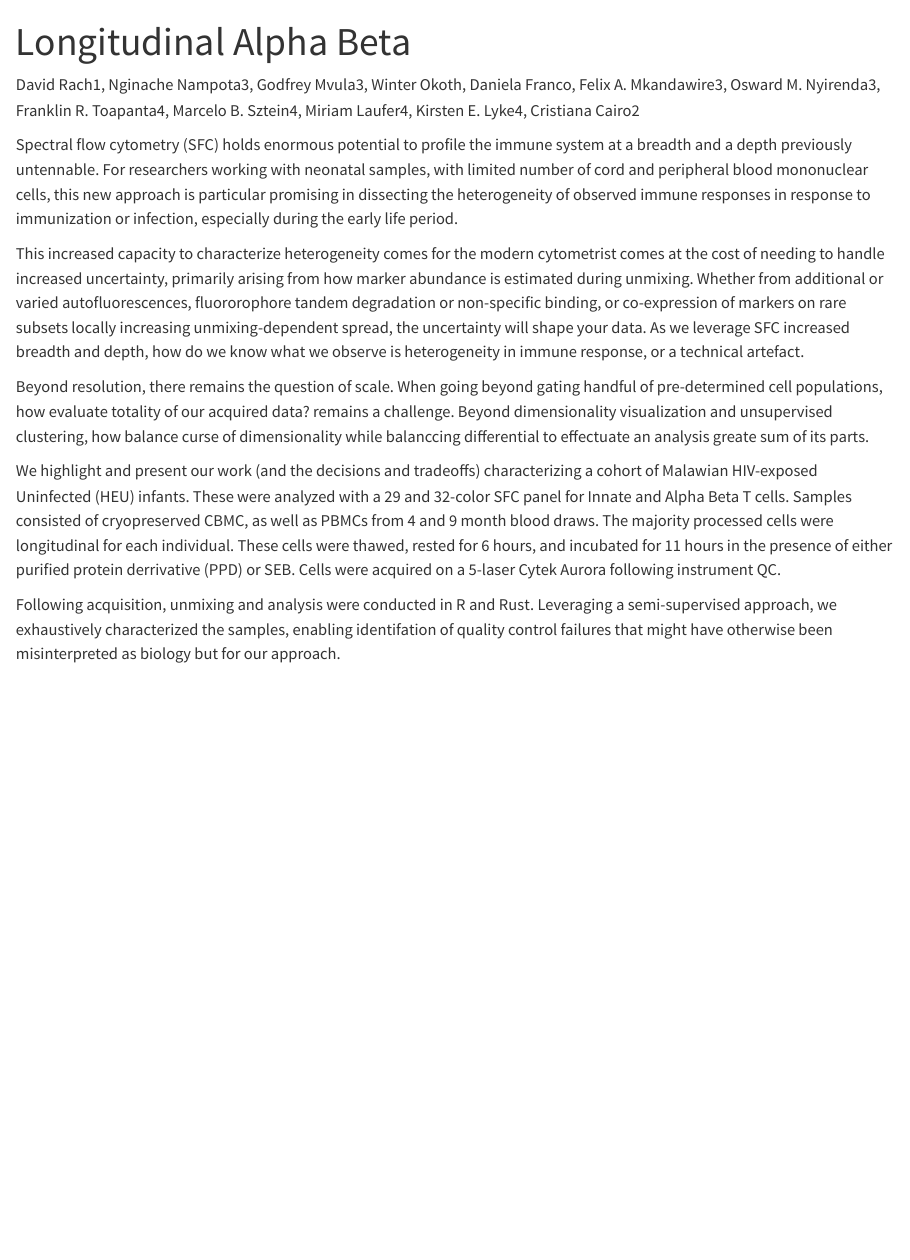
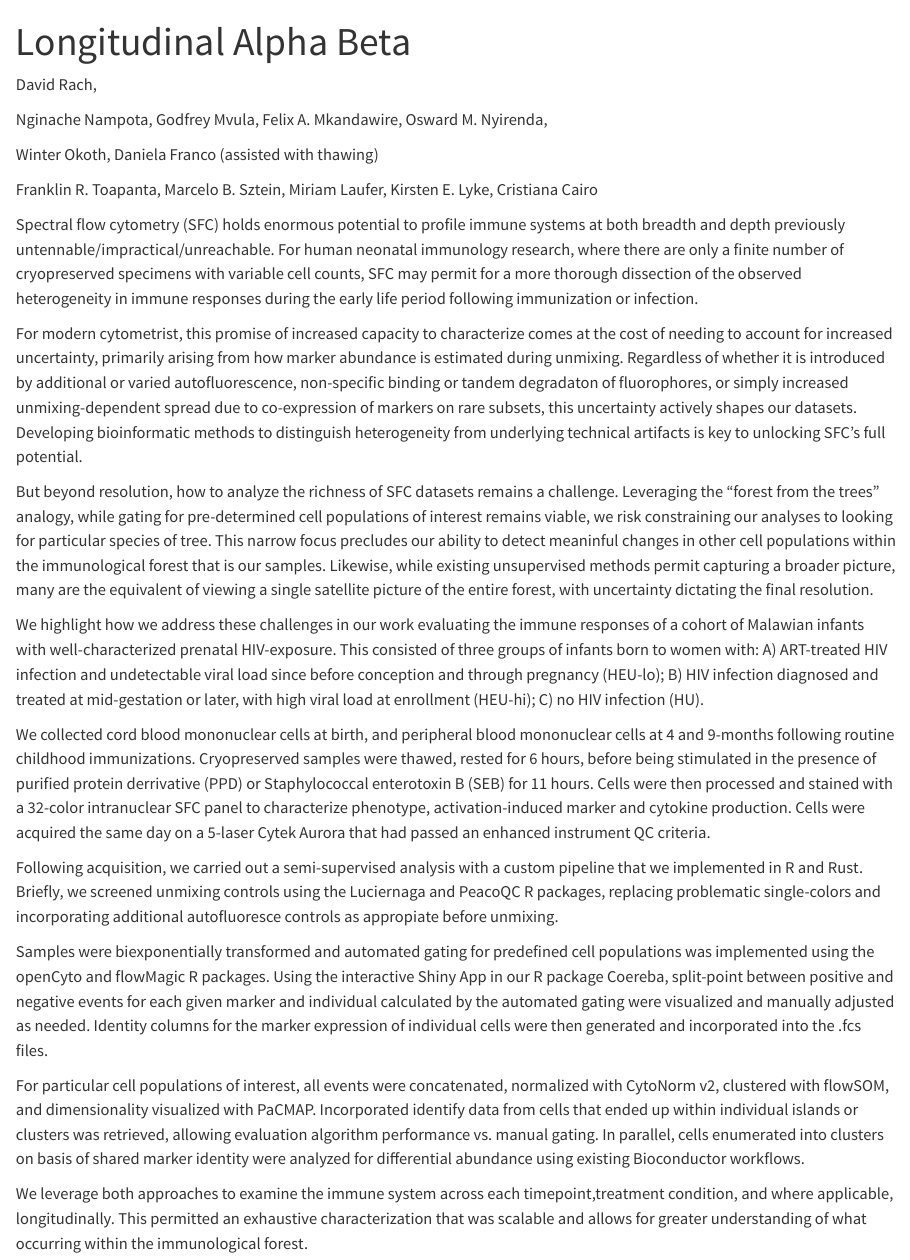
Before and after one commit to DavidRach/AlphaBeta_Cyto2026, a Quarto document (AB.qmd): the page in a window 1100 px wide, from its top. Rendered offline with R 4.5, knitr and Pandoc in place of Quarto, with nearby package versions; drawn as R Markdown's standard HTML page in place of the format the file asks for.

Commit message:
Updated version pre-Cris and Kirsten edits

```diff
--- a/AB.qmd
+++ b/AB.qmd
@@ -3,14 +3,29 @@ title: "Longitudinal Alpha Beta"
 format: docx
 ---
 
-David Rach1, Nginache Nampota3, Godfrey Mvula3, Winter Okoth, Daniela Franco,  Felix A. Mkandawire3, Osward M. Nyirenda3, Franklin R. Toapanta4, Marcelo B. Sztein4, Miriam Laufer4, Kirsten E. Lyke4, Cristiana Cairo2
+David Rach,
 
-Spectral flow cytometry (SFC) holds enormous potential to profile the immune system at a breadth and a depth previously untennable. For researchers working with neonatal samples, with limited number of cord and peripheral blood mononuclear cells, this new approach is particular promising in dissecting the heterogeneity of observed immune responses in response to immunization or infection, especially during the early life period.
+Nginache Nampota, Godfrey Mvula, Felix A. Mkandawire, Osward M. Nyirenda,
 
-This increased capacity to characterize heterogeneity comes for the modern cytometrist comes at the cost of needing to handle increased uncertainty, primarily arising from how marker abundance is estimated during unmixing. Whether from additional or varied autofluorescences, fluororophore tandem degradation or non-specific binding, or co-expression of markers on rare subsets locally increasing unmixing-dependent spread, the uncertainty will shape your data.  As we leverage SFC increased breadth and depth, how do we know what we observe is heterogeneity in immune response, or a technical artefact.
+Winter Okoth, Daniela Franco (assisted with thawing)
 
-Beyond resolution, there remains the question of scale. When going beyond gating handful of pre-determined cell populations, how evaluate totality of our acquired data? remains a challenge. Beyond dimensionality visualization and unsupervised clustering, how balance curse of dimensionality while balanccing differential to effectuate an analysis greate sum of its parts.
+Franklin R. Toapanta, Marcelo B. Sztein, Miriam Laufer, Kirsten E. Lyke, Cristiana Cairo
 
-We highlight and present our work (and the decisions and tradeoffs) characterizing a cohort of Malawian HIV-exposed Uninfected (HEU) infants. These were analyzed with a 29 and 32-color SFC panel for Innate and Alpha Beta T cells. Samples consisted of cryopreserved CBMC, as well as PBMCs from 4 and 9 month blood draws. The majority processed cells were longitudinal for each individual. These cells were thawed, rested for 6 hours, and incubated for 11 hours in the presence of either purified protein derrivative (PPD) or SEB.  Cells were acquired on a 5-laser Cytek Aurora following instrument QC.
 
-Following acquisition, unmixing and analysis were conducted in R and Rust. Leveraging a semi-supervised approach, we exhaustively characterized the samples, enabling identifation of quality control failures that might have otherwise been misinterpreted as biology but for our approach.
+Spectral flow cytometry (SFC) holds enormous potential to profile immune systems at both breadth and depth previously untennable/impractical/unreachable. For human neonatal immunology research, where there are only a finite number of cryopreserved specimens with variable cell counts, SFC may permit for a more thorough dissection of the observed heterogeneity in immune responses during the early life period following immunization or infection.
+
+For modern cytometrist, this promise of increased capacity to characterize comes at the cost of needing to account for increased uncertainty, primarily arising from how marker abundance is estimated during unmixing. Regardless of whether it is introduced by additional or varied autofluorescence, non-specific binding or tandem degradaton of fluorophores, or simply increased  unmixing-dependent spread due to co-expression of markers on rare subsets, this uncertainty actively shapes our datasets. Developing bioinformatic methods to distinguish heterogeneity from underlying technical artifacts is key to unlocking SFC's full potential.
+
+But beyond resolution, how to analyze the richness of SFC datasets remains a challenge. Leveraging the "forest from the trees" analogy, while gating for pre-determined cell populations of interest remains viable, we risk constraining our analyses to looking for particular species of tree. This narrow focus precludes our ability to detect meaninful changes in other cell populations within the immunological forest that is our samples. Likewise, while existing unsupervised methods permit capturing a broader picture, many are the equivalent of viewing a single satellite picture of the entire forest, with uncertainty dictating the final resolution.
+
+We highlight how we address these challenges in our work evaluating the immune responses of a cohort of Malawian infants with well-characterized prenatal HIV-exposure. This consisted of three groups of infants born to women with: A) ART-treated HIV infection and undetectable viral load since before conception and through pregnancy (HEU-lo); B) HIV infection diagnosed and treated at mid-gestation or later, with high viral load at enrollment (HEU-hi); C) no HIV infection (HU).
+
+We collected cord blood mononuclear cells at birth, and peripheral blood mononuclear cells at 4 and 9-months following routine childhood immunizations. Cryopreserved samples were thawed, rested for 6 hours, before being stimulated in the presence of purified protein derrivative (PPD) or Staphylococcal enterotoxin B (SEB) for 11 hours. Cells were then processed and stained with a 32-color intranuclear SFC panel to characterize phenotype, activation-induced marker and cytokine production. Cells were acquired the same day on a 5-laser Cytek Aurora that had passed an enhanced instrument QC criteria.
+
+Following acquisition, we carried out a semi-supervised analysis with a custom pipeline that we implemented in R and Rust. Briefly, we screened unmixing controls using the Luciernaga and PeacoQC R packages, replacing problematic single-colors and incorporating additional autofluoresce controls as appropiate before unmixing.
+
+Samples were biexponentially transformed and automated gating for predefined cell populations was implemented using the openCyto and flowMagic R packages. Using the interactive Shiny App in our R package Coereba, split-point between positive and negative events for each given marker and individual calculated by the automated gating were visualized and manually adjusted as needed. Identity columns for the marker expression of individual cells were then generated and incorporated into the .fcs files.
+
+For particular cell populations of interest, all events were concatenated, normalized with CytoNorm v2, clustered with flowSOM, and dimensionality visualized with PaCMAP. Incorporated identify data from cells that ended up within individual islands or clusters was retrieved, allowing evaluation algorithm performance vs. manual gating. In parallel, cells enumerated into clusters on basis of shared marker identity were analyzed for differential abundance using existing Bioconductor workflows.
+
+We leverage both approaches to examine the immune system across each timepoint,treatment condition, and where applicable, longitudinally. This permitted an exhaustive characterization that was scalable and allows for greater understanding of what occurring within the immunological forest.
```
Also changed, not shown: 1 other file.
